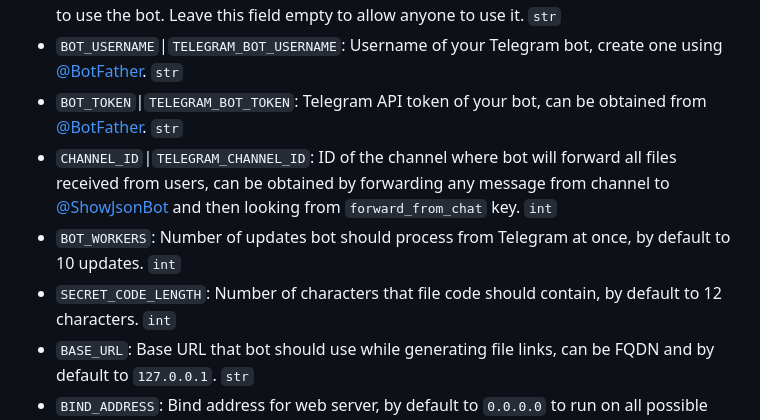
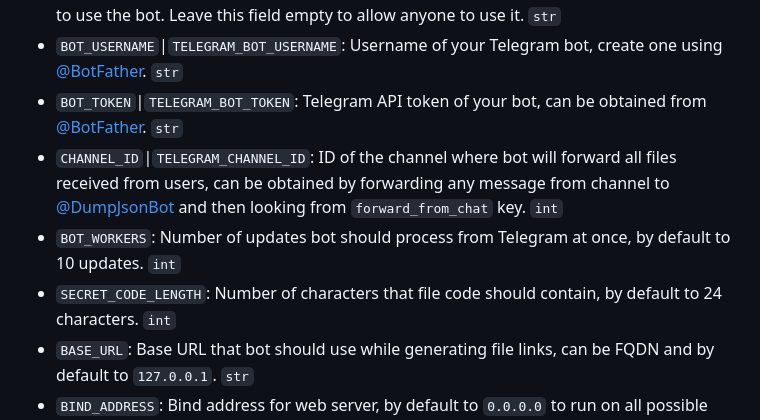
Before and after one commit to TheCaduceus/FileStreamBot, a Markdown page: README.md, the part around one of its changes. GitHub-like rendering.

Commit message:
Bump to v1.7

```diff
--- a/README.md
+++ b/README.md
@@ -75,9 +75,9 @@ pip install -r requirements.txt
 * `ALLOWED_USER_IDS`: A list of Telegram account IDs (separated by spaces) that are permitted to use the bot. Leave this field empty to allow anyone to use it. `str`
 * `BOT_USERNAME`|`TELEGRAM_BOT_USERNAME`: Username of your Telegram bot, create one using [@BotFather](https://t.me/BotFather). `str`
 * `BOT_TOKEN`|`TELEGRAM_BOT_TOKEN`: Telegram API token of your bot, can be obtained from [@BotFather](https://t.me/BotFather). `str`
-* `CHANNEL_ID`|`TELEGRAM_CHANNEL_ID`: ID of the channel where bot will forward all files received from users, can be obtained by forwarding any message from channel to [@ShowJsonBot](https://t.me/ShowJsonBot) and then looking from `forward_from_chat` key. `int`
+* `CHANNEL_ID`|`TELEGRAM_CHANNEL_ID`: ID of the channel where bot will forward all files received from users, can be obtained by forwarding any message from channel to [@DumpJsonBot](https://t.me/DumpJsonBot) and then looking from `forward_from_chat` key. `int`
 * `BOT_WORKERS`: Number of updates bot should process from Telegram at once, by default to 10 updates. `int`
-* `SECRET_CODE_LENGTH`: Number of characters that file code should contain, by default to 12 characters. `int`
+* `SECRET_CODE_LENGTH`: Number of characters that file code should contain, by default to 24 characters. `int`
 * `BASE_URL`: Base URL that bot should use while generating file links, can be FQDN and by default to `127.0.0.1`. `str`
 * `BIND_ADDRESS`: Bind address for web server, by default to `0.0.0.0` to run on all possible addresses. `str`
 * `PORT`: Port for web server to run on, by default to `8080`. `int`
```
Also changed, not shown: other parts of README.md (+1 -1 lines).
